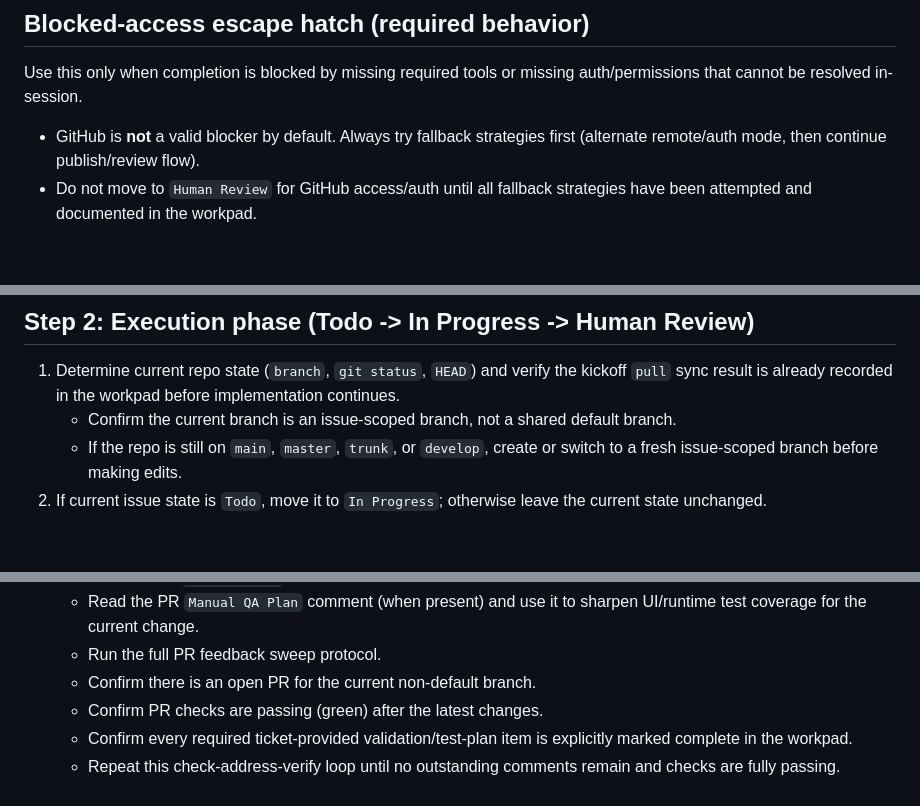
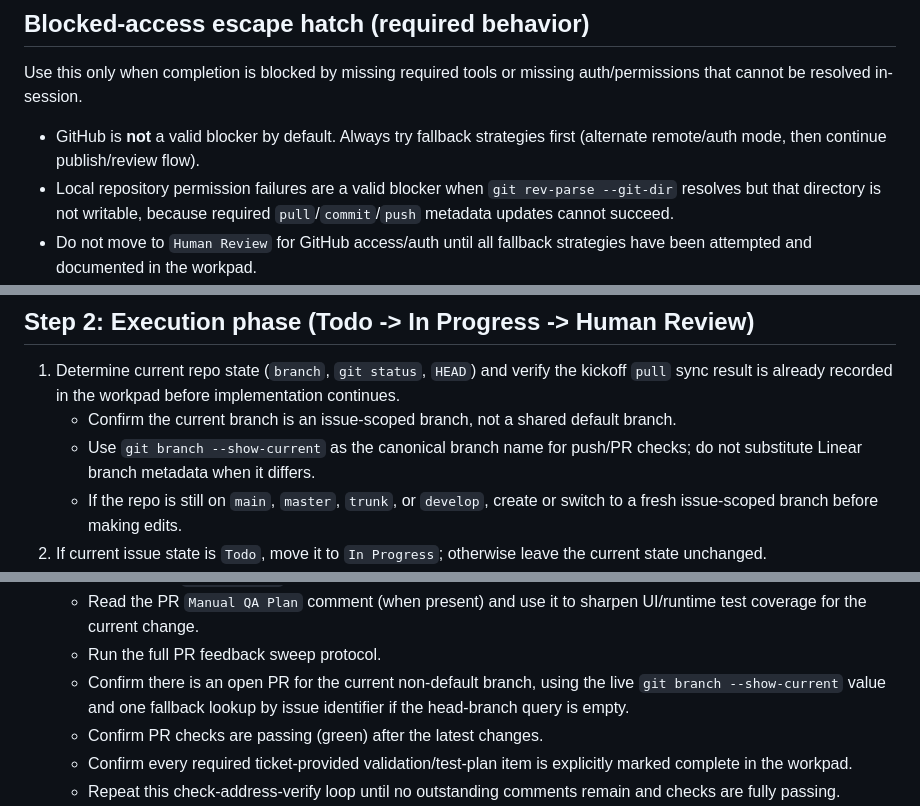
Before and after one commit to 8ft0-ai/openai-symphony-bian-service-request-portal, a Markdown page: WORKFLOW.md, 3 parts joined by grey strips. Drawn GitHub-style; blank space fills up the shorter version.

```diff
--- a/WORKFLOW.md
+++ b/WORKFLOW.md
@@ -223,6 +231,7 @@ When a ticket has an attached PR, run this protocol before moving to `Human Revi
 Use this only when completion is blocked by missing required tools or missing auth/permissions that cannot be resolved in-session.
 
 - GitHub is **not** a valid blocker by default. Always try fallback strategies first (alternate remote/auth mode, then continue publish/review flow).
+- Local repository permission failures are a valid blocker when `git rev-parse --git-dir` resolves but that directory is not writable, because required `pull`/`commit`/`push` metadata updates cannot succeed.
 - Do not move to `Human Review` for GitHub access/auth until all fallback strategies have been attempted and documented in the workpad.
 - If a non-GitHub required tool is missing, or required non-GitHub auth is unavailable, move the ticket to `Human Review` with a short blocker brief in the workpad that includes:
   - what is missing,
@@ -234,6 +243,7 @@ Use this only when completion is blocked by missing required tools or missing au
 
 1.  Determine current repo state (`branch`, `git status`, `HEAD`) and verify the kickoff `pull` sync result is already recorded in the workpad before implementation continues.
     - Confirm the current branch is an issue-scoped branch, not a shared default branch.
+    - Use `git branch --show-current` as the canonical branch name for push/PR checks; do not substitute Linear branch metadata when it differs.
     - If the repo is still on `main`, `master`, `trunk`, or `develop`, create or switch to a fresh issue-scoped branch before making edits.
 2.  If current issue state is `Todo`, move it to `In Progress`; otherwise leave the current state unchanged.
 3.  Load the existing workpad comment and treat it as the active execution checklist.
@@ -268,7 +279,7 @@ Use this only when completion is blocked by missing required tools or missing au
 11. Before moving to `Human Review`, poll PR feedback and checks:
     - Read the PR `Manual QA Plan` comment (when present) and use it to sharpen UI/runtime test coverage for the current change.
     - Run the full PR feedback sweep protocol.
-    - Confirm there is an open PR for the current non-default branch.
+    - Confirm there is an open PR for the current non-default branch, using the live `git branch --show-current` value and one fallback lookup by issue identifier if the head-branch query is empty.
     - Confirm PR checks are passing (green) after the latest changes.
     - Confirm every required ticket-provided validation/test-plan item is explicitly marked complete in the workpad.
     - Repeat this check-address-verify loop until no outstanding comments remain and checks are fully passing.
```
Also changed, not shown: other parts of WORKFLOW.md (+13 -3 lines).
